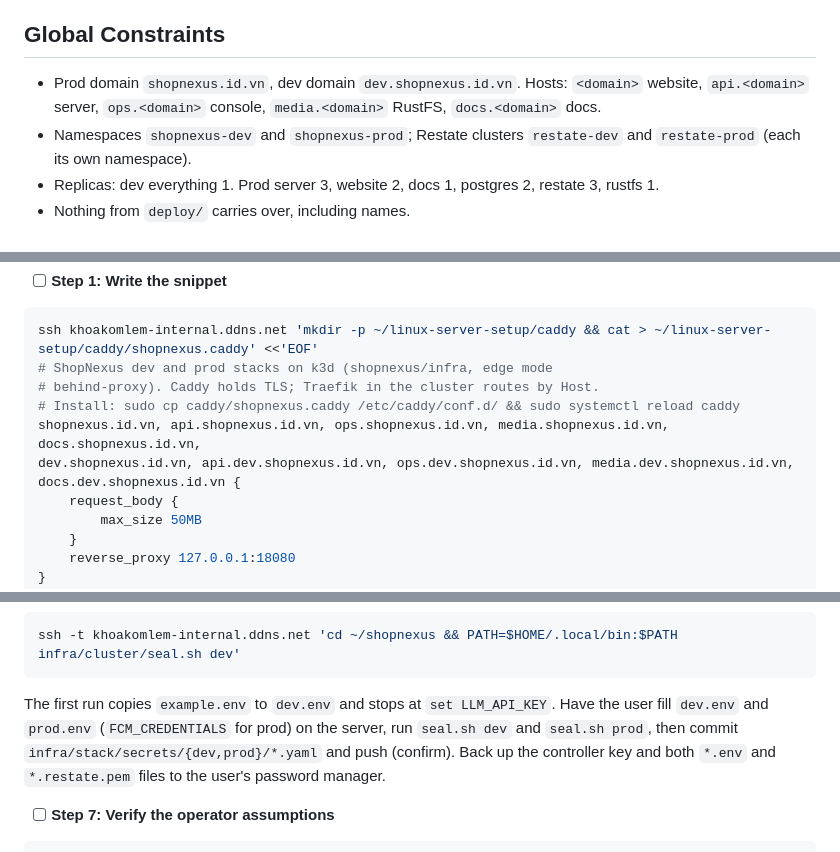
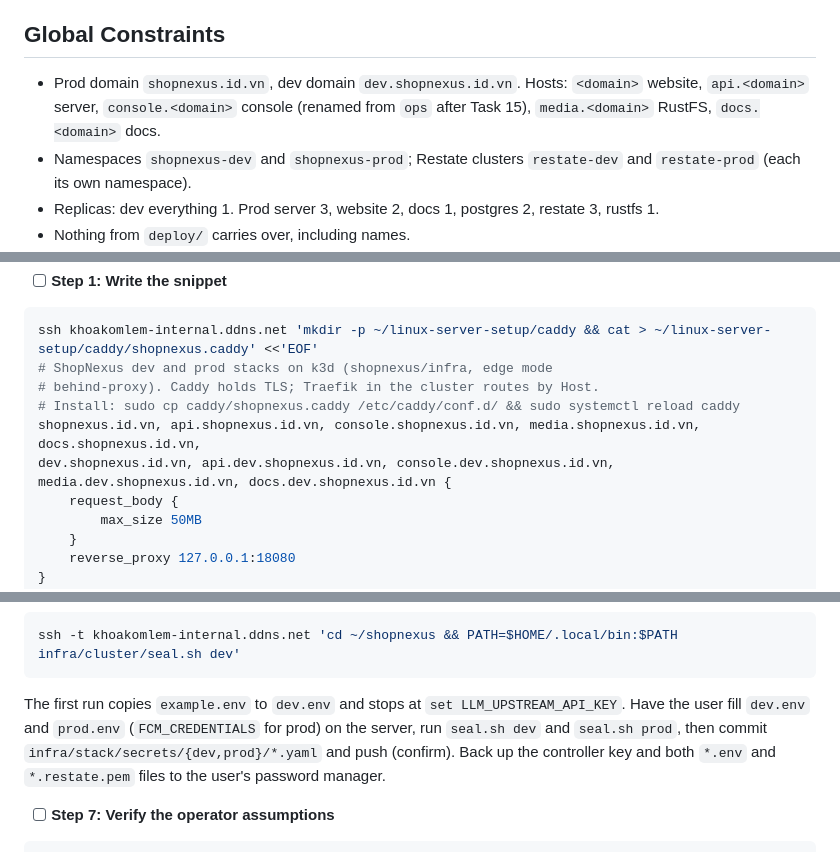
Before and after one commit to shopnexus/docs, a Markdown page: superpowers/plans/2026-11-04-infra-k3d-stacks.md, 3 parts joined by grey strips. Rendered like a GitHub page.

````diff
--- a/superpowers/plans/2026-11-04-infra-k3d-stacks.md
+++ b/superpowers/plans/2026-11-04-infra-k3d-stacks.md
@@ -12,7 +12,7 @@
 
 ## Global Constraints
 
-- Prod domain `shopnexus.id.vn`, dev domain `dev.shopnexus.id.vn`. Hosts: `<domain>` website, `api.<domain>` server, `ops.<domain>` console, `media.<domain>` RustFS, `docs.<domain>` docs.
+- Prod domain `shopnexus.id.vn`, dev domain `dev.shopnexus.id.vn`. Hosts: `<domain>` website, `api.<domain>` server, `console.<domain>` console (renamed from `ops` after Task 15), `media.<domain>` RustFS, `docs.<domain>` docs.
 - Namespaces `shopnexus-dev` and `shopnexus-prod`; Restate clusters `restate-dev` and `restate-prod` (each its own namespace).
 - Replicas: dev everything 1. Prod server 3, website 2, docs 1, postgres 2, restate 3, rustfs 1.
 - Nothing from `deploy/` carries over, including names.
@@ -2001,8 +2001,8 @@ ssh khoakomlem-internal.ddns.net 'mkdir -p ~/linux-server-setup/caddy && cat > ~
 # ShopNexus dev and prod stacks on k3d (shopnexus/infra, edge mode
 # behind-proxy). Caddy holds TLS; Traefik in the cluster routes by Host.
 # Install: sudo cp caddy/shopnexus.caddy /etc/caddy/conf.d/ && sudo systemctl reload caddy
-shopnexus.id.vn, api.shopnexus.id.vn, ops.shopnexus.id.vn, media.shopnexus.id.vn, docs.shopnexus.id.vn,
-dev.shopnexus.id.vn, api.dev.shopnexus.id.vn, ops.dev.shopnexus.id.vn, media.dev.shopnexus.id.vn, docs.dev.shopnexus.id.vn {
+shopnexus.id.vn, api.shopnexus.id.vn, console.shopnexus.id.vn, media.shopnexus.id.vn, docs.shopnexus.id.vn,
+dev.shopnexus.id.vn, api.dev.shopnexus.id.vn, console.dev.shopnexus.id.vn, media.dev.shopnexus.id.vn, docs.dev.shopnexus.id.vn {
 	request_body {
 		max_size 50MB
 	}
@@ -2067,7 +2067,7 @@ Run on the server, where `kubectl` already points at the cluster and Docker can
 ssh -t khoakomlem-internal.ddns.net 'cd ~/shopnexus && PATH=$HOME/.local/bin:$PATH infra/cluster/seal.sh dev'
 ```
 
-The first run copies `example.env` to `dev.env` and stops at `set LLM_API_KEY`. Have the user fill `dev.env` and `prod.env` (`FCM_CREDENTIALS` for prod) on the server, run `seal.sh dev` and `seal.sh prod`, then commit `infra/stack/secrets/{dev,prod}/*.yaml` and push (confirm). Back up the controller key and both `*.env` and `*.restate.pem` files to the user's password manager.
+The first run copies `example.env` to `dev.env` and stops at `set LLM_UPSTREAM_API_KEY`. Have the user fill `dev.env` and `prod.env` (`FCM_CREDENTIALS` for prod) on the server, run `seal.sh dev` and `seal.sh prod`, then commit `infra/stack/secrets/{dev,prod}/*.yaml` and push (confirm). Back up the controller key and both `*.env` and `*.restate.pem` files to the user's password manager.
 
 - [ ] **Step 7: Verify the operator assumptions**
 
````
Also changed, not shown: superpowers/specs/2026-11-04-infra-k3d-stacks-design.md (+23 -22 lines).
